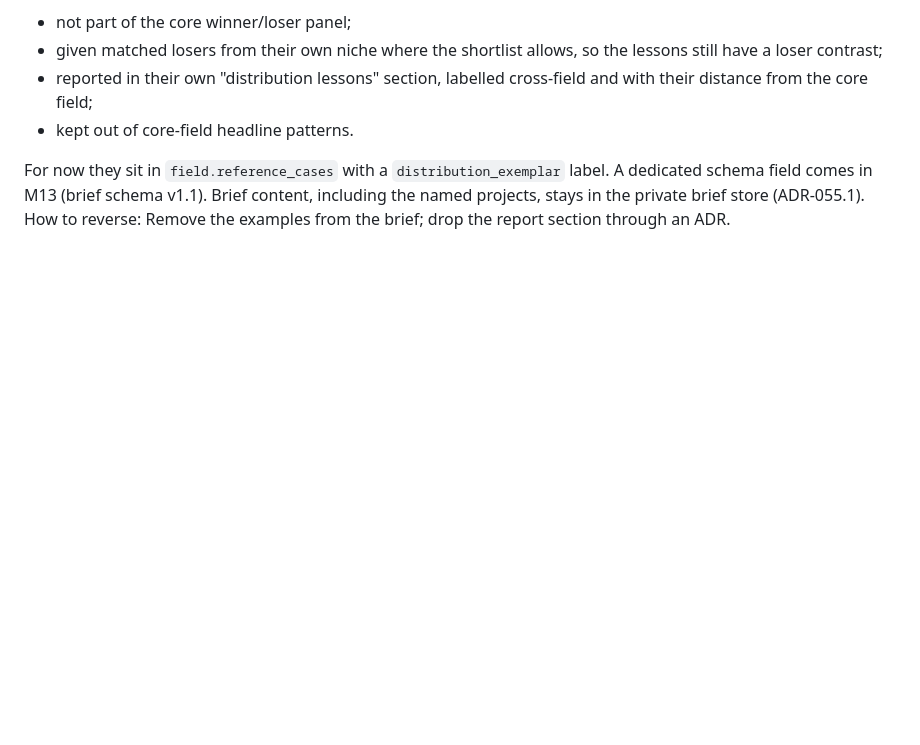
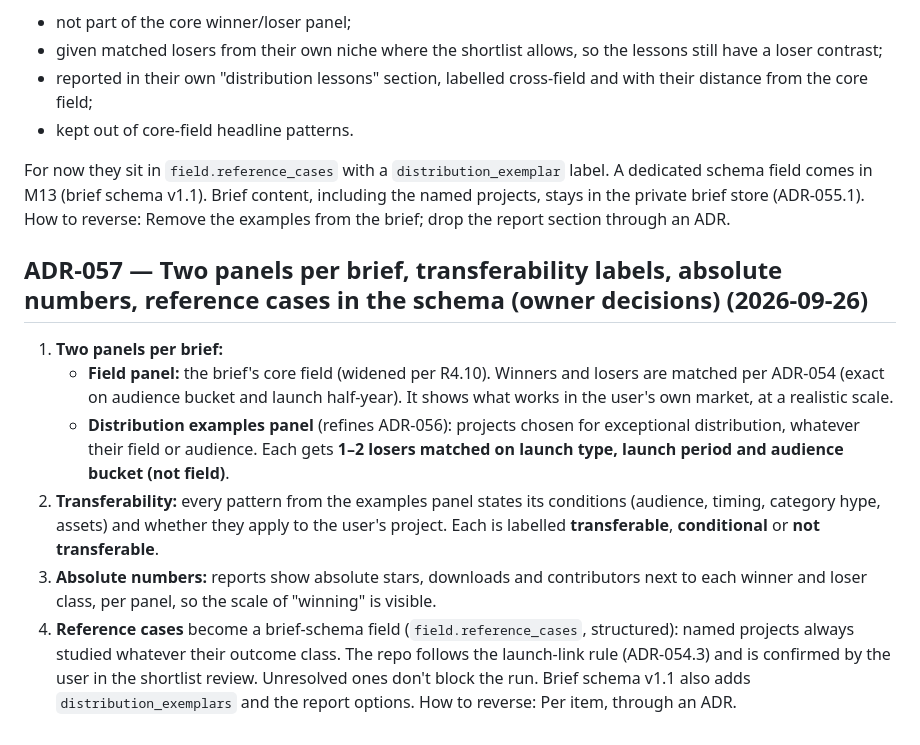
Before and after one commit to suchipizza/pigtail, a Markdown page: ops/DECISIONS.md, the part around the change. GitHub-like rendering; blank space fills up the shorter version.

Commit message:
docs(ops): ADR-057 two panels, transferability, absolute numbers, reference cases; CB-12 status
Co-Authored-By: Claude Opus 5.5 <noreply@anthropic.com>

```diff
--- a/ops/DECISIONS.md
+++ b/ops/DECISIONS.md
@@ -433,3 +433,12 @@ Decision: A brief may name **distribution examples**: projects outside the core
 
 For now they sit in `field.reference_cases` with a `distribution_exemplar` label. A dedicated schema field comes in M13 (brief schema v1.1). Brief content, including the named projects, stays in the private brief store (ADR-055.1).
 How to reverse: Remove the examples from the brief; drop the report section through an ADR.
+
+## ADR-057 — Two panels per brief, transferability labels, absolute numbers, reference cases in the schema (owner decisions) (2026-09-26)
+1. **Two panels per brief:**
+   - **Field panel:** the brief's core field (widened per R4.10). Winners and losers are matched per ADR-054 (exact on audience bucket and launch half-year). It shows what works in the user's own market, at a realistic scale.
+   - **Distribution examples panel** (refines ADR-056): projects chosen for exceptional distribution, whatever their field or audience. Each gets **1–2 losers matched on launch type, launch period and audience bucket (not field)**.
+2. **Transferability:** every pattern from the examples panel states its conditions (audience, timing, category hype, assets) and whether they apply to the user's project. Each is labelled **transferable**, **conditional** or **not transferable**.
+3. **Absolute numbers:** reports show absolute stars, downloads and contributors next to each winner and loser class, per panel, so the scale of "winning" is visible.
+4. **Reference cases** become a brief-schema field (`field.reference_cases`, structured): named projects always studied whatever their outcome class. The repo follows the launch-link rule (ADR-054.3) and is confirmed by the user in the shortlist review. Unresolved ones don't block the run. Brief schema v1.1 also adds `distribution_exemplars` and the report options.
+How to reverse: Per item, through an ADR.
```
Also changed, not shown: ops/BACKLOG.md (+3 -2 lines).
